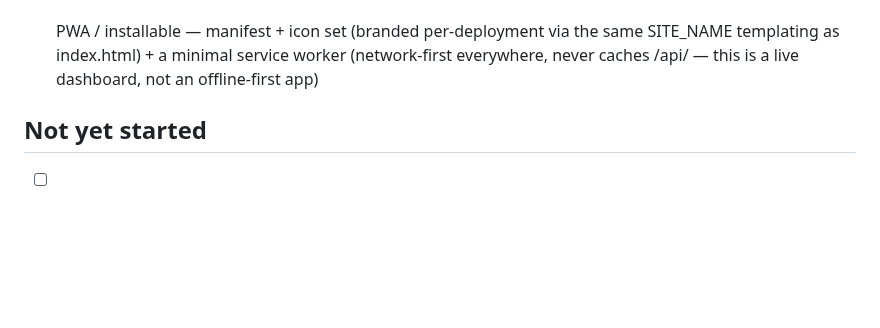
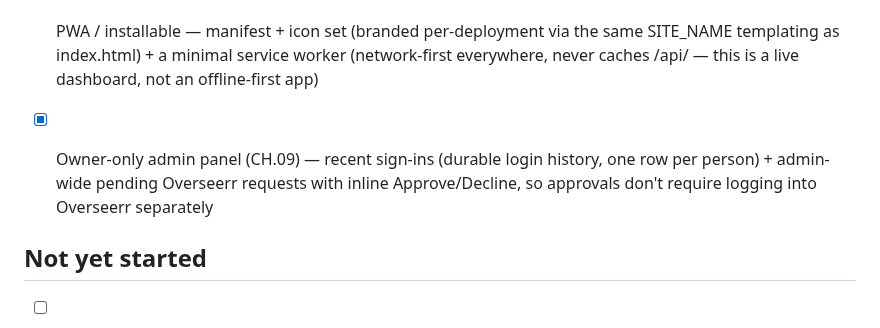
Before and after one commit to pixelwix/marquee, a Markdown page: TODO.md, the part around the change. Rendered like a GitHub page; blank space fills up the shorter version.

Commit message:
Update roadmap: admin panel done

```diff
--- a/TODO.md
+++ b/TODO.md
@@ -66,6 +66,10 @@
       same SITE_NAME templating as index.html) + a minimal service worker
       (network-first everywhere, never caches /api/ — this is a live
       dashboard, not an offline-first app)
+- [x] Owner-only admin panel (CH.09) — recent sign-ins (durable login history,
+      one row per person) + admin-wide pending Overseerr requests with inline
+      Approve/Decline, so approvals don't require logging into Overseerr
+      separately
 
 ## Not yet started
 - [ ] Trending/Discover panel
```
